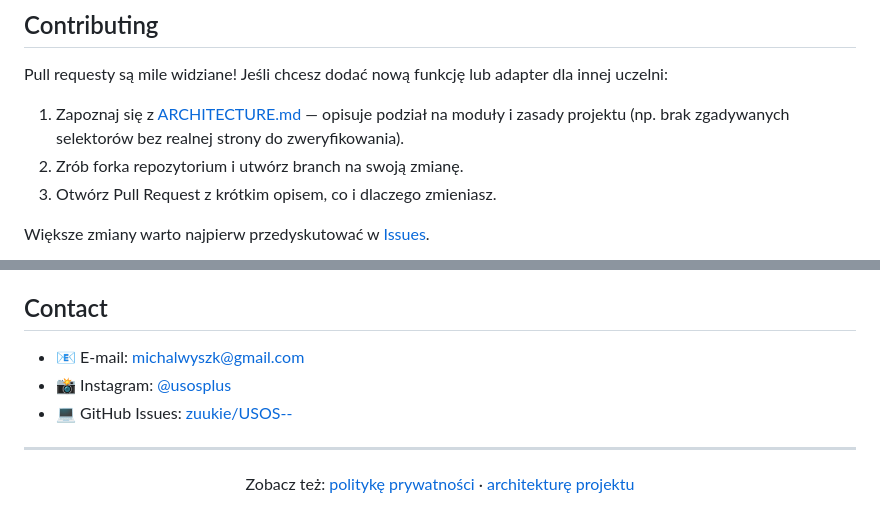
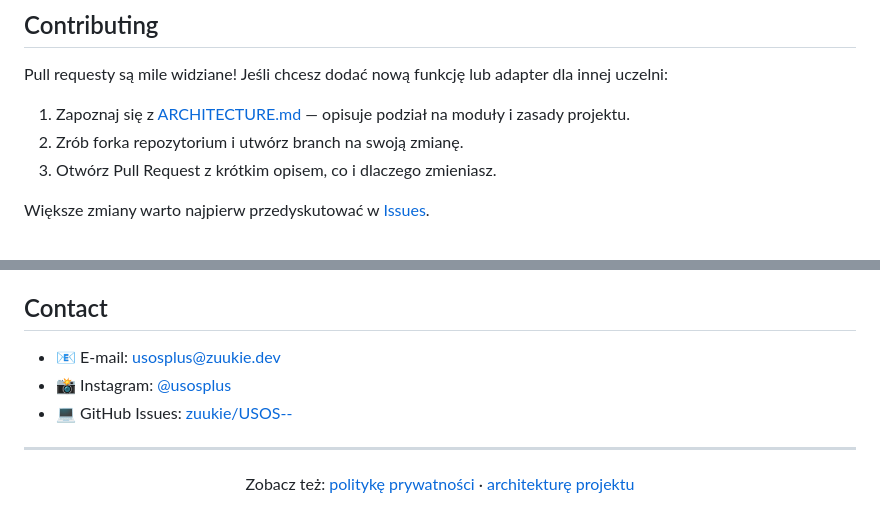
Before and after one commit to zuukie/USOSPlus, a Markdown page: README.md, 2 parts joined by grey strips. Rendered like a GitHub page.

Commit message:
Revise contact information in README.md

```diff
--- a/README.md
+++ b/README.md
@@ -61,7 +61,7 @@ Szczegółowy opis struktury kodu (moduły `core/`, `usos/`, `irk/`, zasady doda
 
 Pull requesty są mile widziane! Jeśli chcesz dodać nową funkcję lub adapter dla innej uczelni:
 
-1. Zapoznaj się z [ARCHITECTURE.md](ARCHITECTURE.md) — opisuje podział na moduły i zasady projektu (np. brak zgadywanych selektorów bez realnej strony do zweryfikowania).
+1. Zapoznaj się z [ARCHITECTURE.md](ARCHITECTURE.md) — opisuje podział na moduły i zasady projektu.
 2. Zrób forka repozytorium i utwórz branch na swoją zmianę.
 3. Otwórz Pull Request z krótkim opisem, co i dlaczego zmieniasz.
 
@@ -77,5 +77,5 @@ Projekt jest dostępny na licencji [MIT](LICENSE).
 
 ## Contact
 
-- 📧 E-mail: [michalwyszk@gmail.com](mailto:michalwyszk@gmail.com)
+- 📧 E-mail: [usosplus@zuukie.dev](mailto:usosplus@zuukie.dev)
 - 📸 Instagram: [@usosplus](https://instagram.com/usosplus)
```
Also changed, not shown: other parts of README.md (+1 -1 lines).
